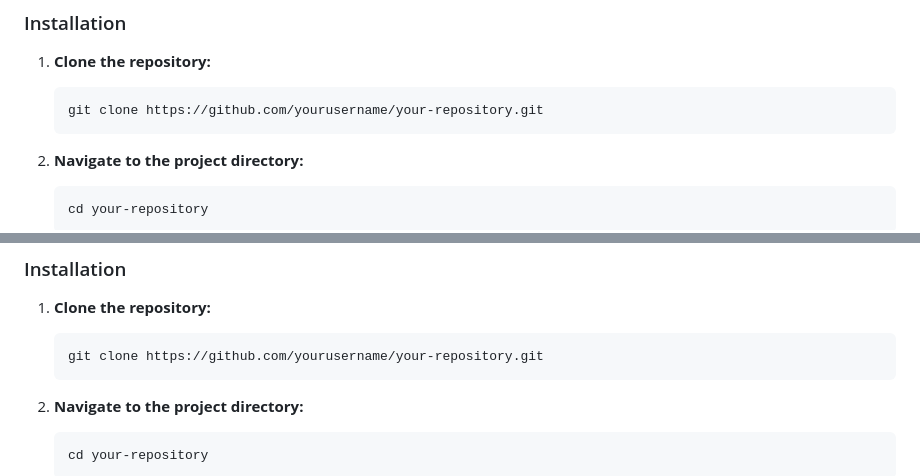
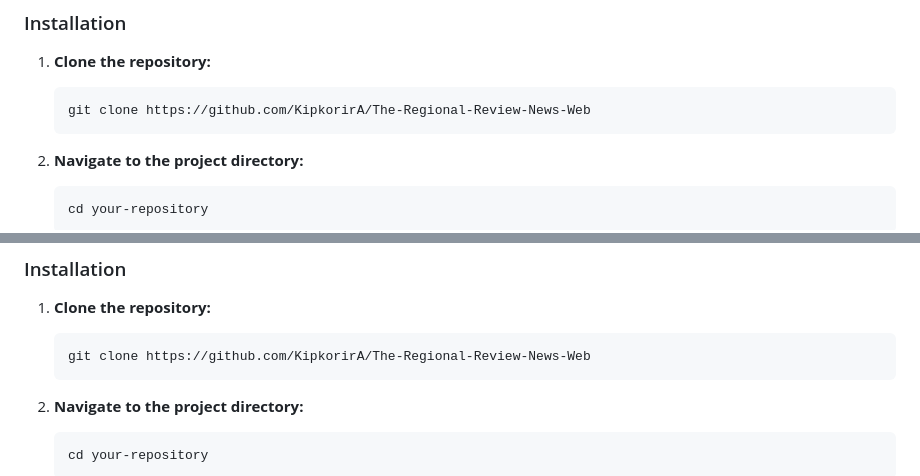
Before and after one commit to KipkorirA/The-Regional-Review-News-Web, a Markdown page: README.md, 2 parts joined by grey strips. GitHub-like rendering.

````diff
--- a/README.md
+++ b/README.md
@@ -25,7 +25,7 @@
 1. **Clone the repository:**
 
     ```bash
-    git clone https://github.com/yourusername/your-repository.git
+    git clone https://github.com/KipkorirA/The-Regional-Review-News-Web
     ```
 
 2. **Navigate to the project directory:**
@@ -88,7 +88,7 @@
 1. **Clone the repository:**
 
     ```bash
-    git clone https://github.com/yourusername/your-repository.git
+    git clone https://github.com/KipkorirA/The-Regional-Review-News-Web
     ```
 
 2. **Navigate to the project directory:**
````
